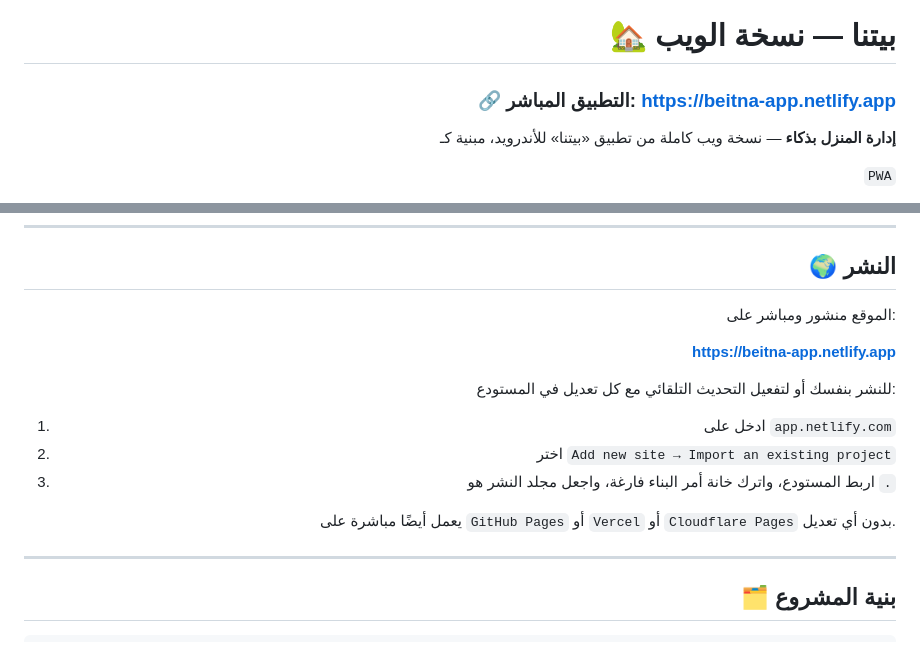
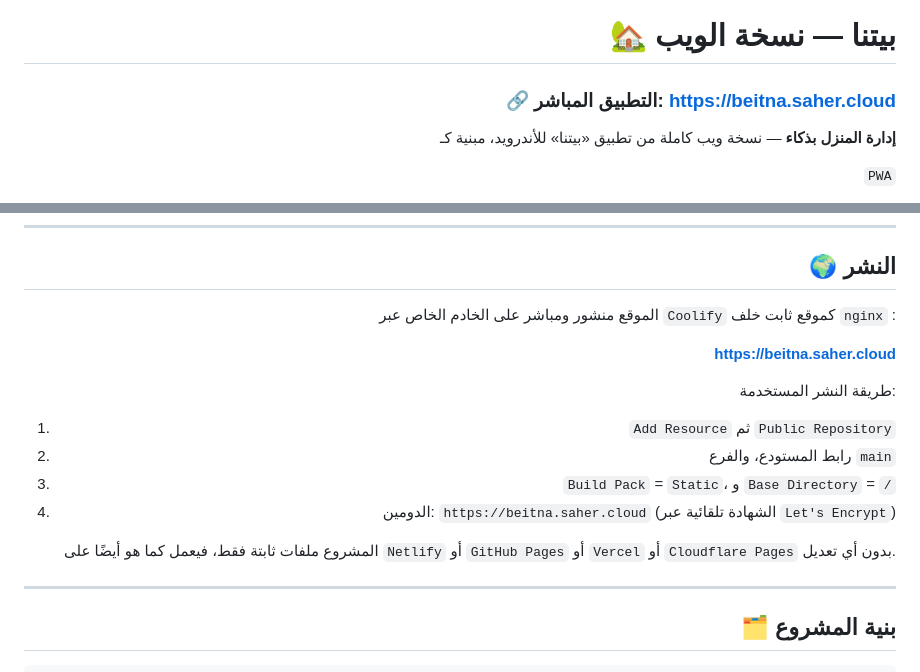
Before and after one commit to salehdheu-ui/beitna-pwa, a Markdown page: README.md, 2 parts joined by grey strips. Drawn GitHub-style.

```diff
--- a/README.md
+++ b/README.md
@@ -2,7 +2,7 @@
 
 # 🏡 بيتنا — نسخة الويب
 
-### 🔗 التطبيق المباشر: **https://beitna-app.netlify.app**
+### 🔗 التطبيق المباشر: **https://beitna.saher.cloud**
 
 **إدارة المنزل بذكاء** — نسخة ويب كاملة من تطبيق «بيتنا» للأندرويد، مبنية كـ
 
@@ -56,20 +56,24 @@ python3 -m http.server 8000
 
 ## 🌍 النشر
 
-الموقع منشور ومباشر على:
+الموقع منشور ومباشر على الخادم الخاص عبر
+`Coolify`
+كموقع ثابت خلف
+`nginx`
+:
 
-**https://beitna-app.netlify.app**
+**https://beitna.saher.cloud**
 
-للنشر بنفسك أو لتفعيل التحديث التلقائي مع كل تعديل في المستودع:
+طريقة النشر المستخدمة:
 
-1. ادخل على
-   `app.netlify.com`
-2. اختر
-   `Add new site → Import an existing project`
-3. اربط المستودع، واترك خانة أمر البناء فارغة، واجعل مجلد النشر هو
-   `.`
+1. `Add Resource` ثم `Public Repository`
+2. رابط المستودع، والفرع `main`
+3. `Build Pack` = `Static`، و `Base Directory` = `/`
+4. الدومين: `https://beitna.saher.cloud` (الشهادة تلقائية عبر `Let's Encrypt`)
 
-يعمل أيضًا مباشرة على
+المشروع ملفات ثابتة فقط، فيعمل كما هو أيضًا على
+`Netlify`
+أو
 `GitHub Pages`
 أو
 `Vercel`
```
